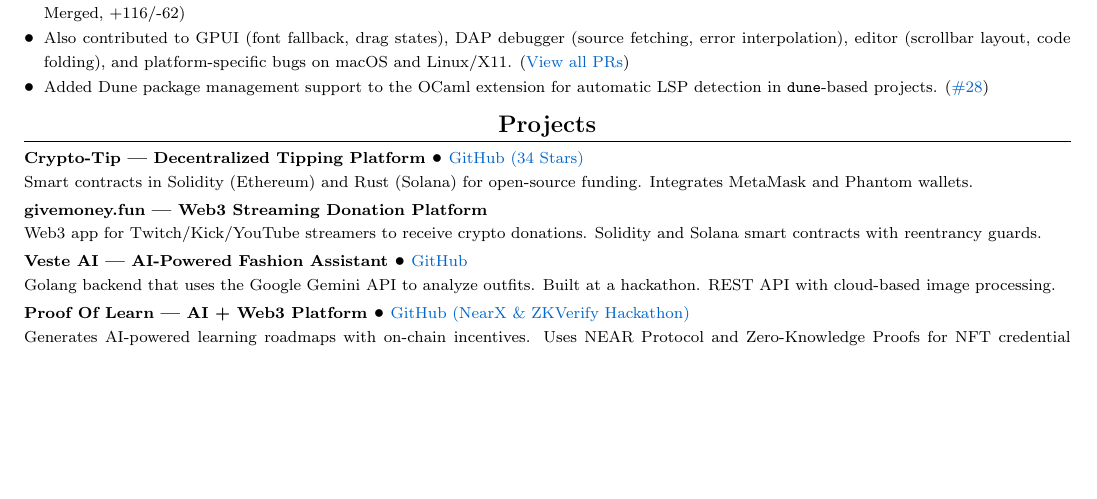
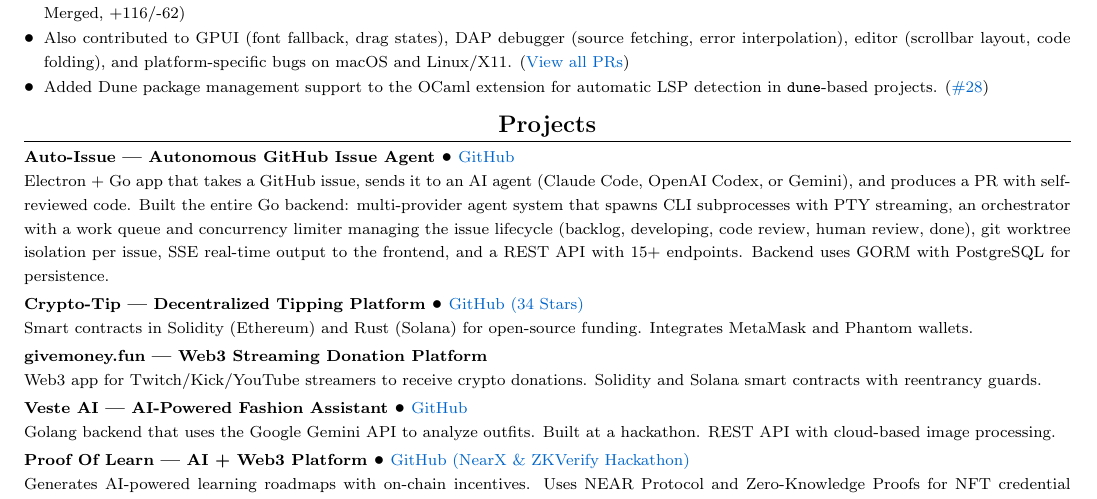
Before and after one commit to Dnreikronos/cv-adjuster, a LaTeX CV (job_descriptions/cv_base.tex): part of page 2 of 2, cut so that both start at the same text, the shorter picture padded with empty space. Compiled offline with pdfLaTeX.

Commit message:
improvement of cv

```diff
--- a/job_descriptions/cv_base.tex
+++ b/job_descriptions/cv_base.tex
@@ -133,6 +133,10 @@
 \section{Projects}
 
 \vspace{2pt}
+\noindent\textbf{\footnotesize Auto-Issue | Autonomous GitHub Issue Agent} • {\footnotesize\href{https://github.com/yuribodo/auto-issue}{GitHub}}\\
+{\footnotesize Electron + Go app that takes a GitHub issue, sends it to an AI agent (Claude Code, OpenAI Codex, or Gemini), and produces a PR with self-reviewed code. Built the entire Go backend: multi-provider agent system that spawns CLI subprocesses with PTY streaming, an orchestrator with a work queue and concurrency limiter managing the issue lifecycle (backlog, developing, code review, human review, done), git worktree isolation per issue, SSE real-time output to the frontend, and a REST API with 15+ endpoints. Backend uses GORM with PostgreSQL for persistence.}
+
+\vspace{2pt}
 \noindent\textbf{\footnotesize Crypto-Tip | Decentralized Tipping Platform} • {\footnotesize\href{https://github.com/Dnreikronos/crypto-tip}{GitHub (34 Stars)}}\\
 {\footnotesize Smart contracts in Solidity (Ethereum) and Rust (Solana) for open-source funding. Integrates MetaMask and Phantom wallets.}
 
```
Also changed, not shown: 1 other file.
